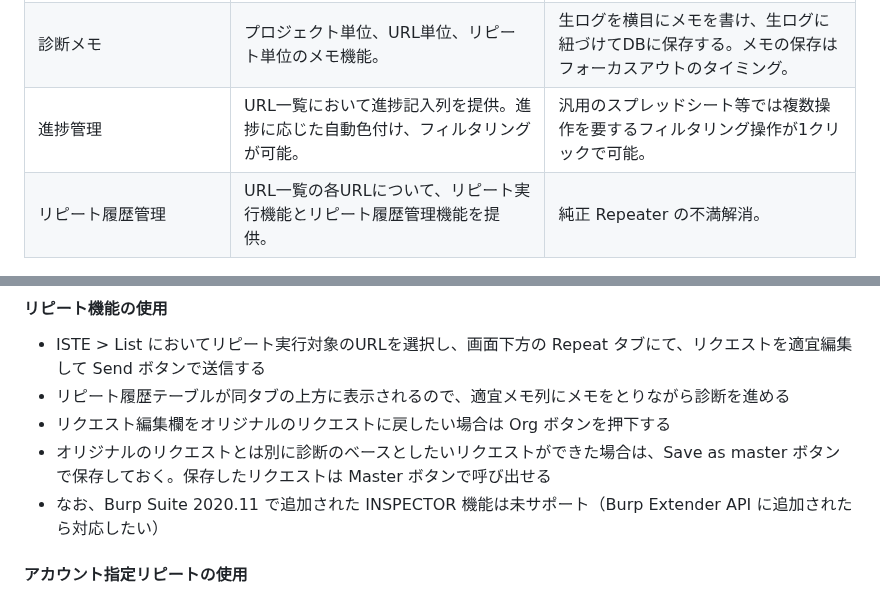
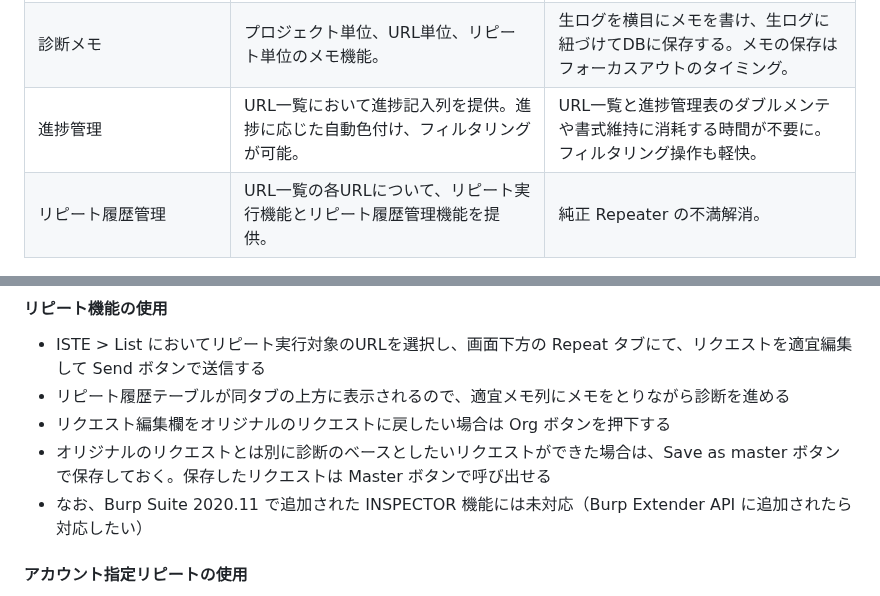
Before and after one commit to okuken/integrated-security-testing-environment, a Markdown page: README.md, 2 parts joined by grey strips. Drawn GitHub-style.

```diff
--- a/README.md
+++ b/README.md
@@ -14,7 +13,7 @@ Web診断員を煩雑な作業から解放し、内なる力を引き出しま
 | :-- | :-- | :-- |
 | URL一覧 | 診断対象となるURLをプロジェクト単位で一覧管理する機能。名称や備考の記入、並べ替えやフィルタリング、TSV形式でのクリップボードへのコピー、各種 Send To 機能等も提供。 | URLと生ログを紐づけてDB（SQLite）に保存するので、スプレッドシート等でURL一覧を作成した際に生じるURL一覧と生ログの目マッピングが不要に。 |
 | 診断メモ | プロジェクト単位、URL単位、リピート単位のメモ機能。 | 生ログを横目にメモを書け、生ログに紐づけてDBに保存する。メモの保存はフォーカスアウトのタイミング。 |
-| 進捗管理 | URL一覧において進捗記入列を提供。進捗に応じた自動色付け、フィルタリングが可能。 | 汎用のスプレッドシート等では複数操作を要するフィルタリング操作が1クリックで可能。 |
+| 進捗管理 | URL一覧において進捗記入列を提供。進捗に応じた自動色付け、フィルタリングが可能。 | URL一覧と進捗管理表のダブルメンテや書式維持に消耗する時間が不要に。フィルタリング操作も軽快。 |
 | リピート履歴管理 | URL一覧の各URLについて、リピート実行機能とリピート履歴管理機能を提供。 | 純正 Repeater の不満解消。 |
 
 ### Advanced Features
@@ -82,7 +79,7 @@ Web診断員を煩雑な作業から解放し、内なる力を引き出しま
 * リピート履歴テーブルが同タブの上方に表示されるので、適宜メモ列にメモをとりながら診断を進める
 * リクエスト編集欄をオリジナルのリクエストに戻したい場合は Org ボタンを押下する
 * オリジナルのリクエストとは別に診断のベースとしたいリクエストができた場合は、Save as master ボタンで保存しておく。保存したリクエストは Master ボタンで呼び出せる
-* なお、Burp Suite 2020.11 で追加された INSPECTOR 機能は未サポート（Burp Extender API に追加されたら対応したい）
+* なお、Burp Suite 2020.11 で追加された INSPECTOR 機能には未対応（Burp Extender API に追加されたら対応したい）
 
 #### アカウント指定リピートの使用
 1. ISTE > Auth において以下の設定を行う
```
Also changed, not shown: other parts of README.md (+11 -12 lines), docs/images/auth.png, docs/images/auth_chain.png, docs/images/list.png, 4 other files.
